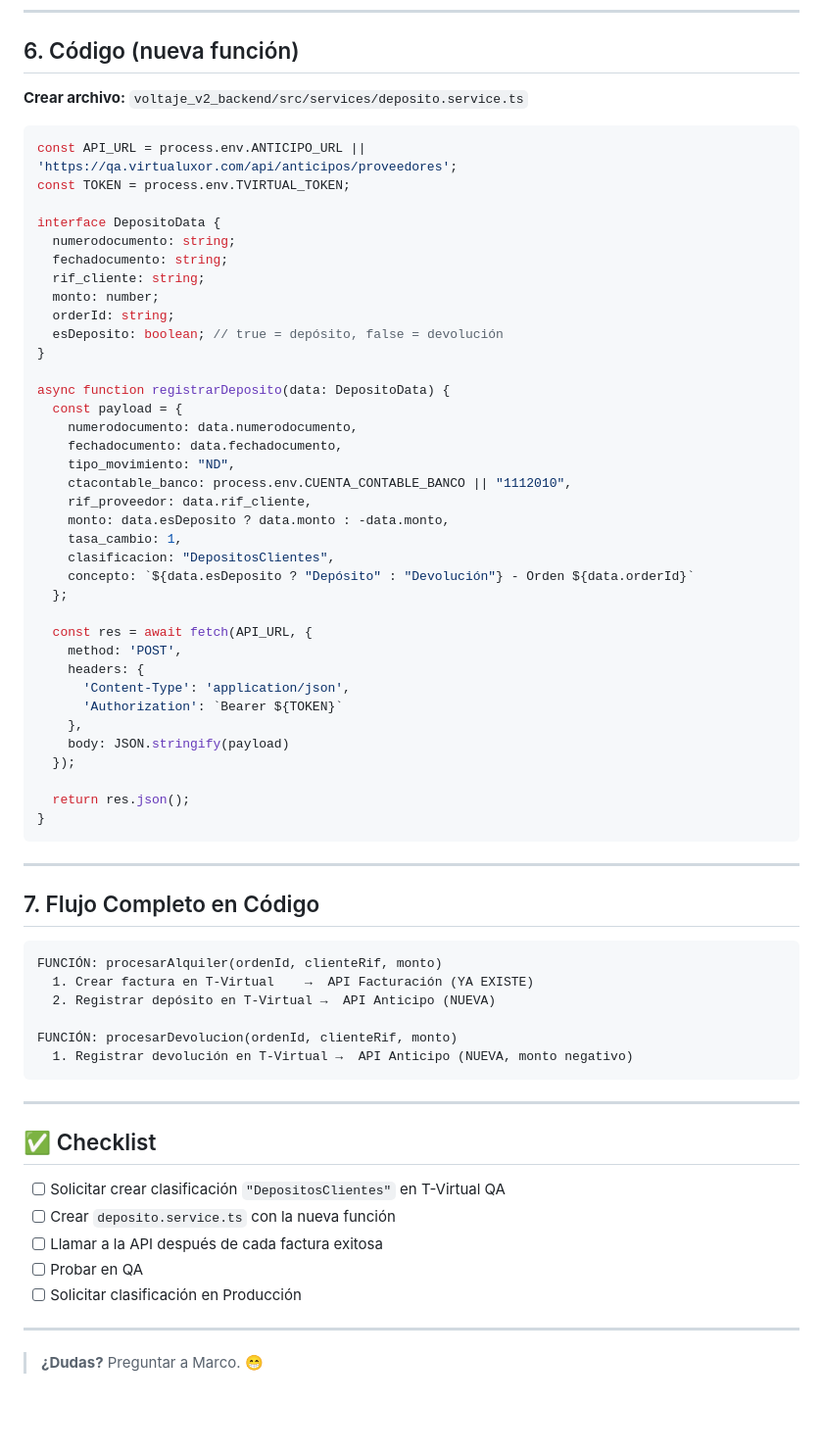
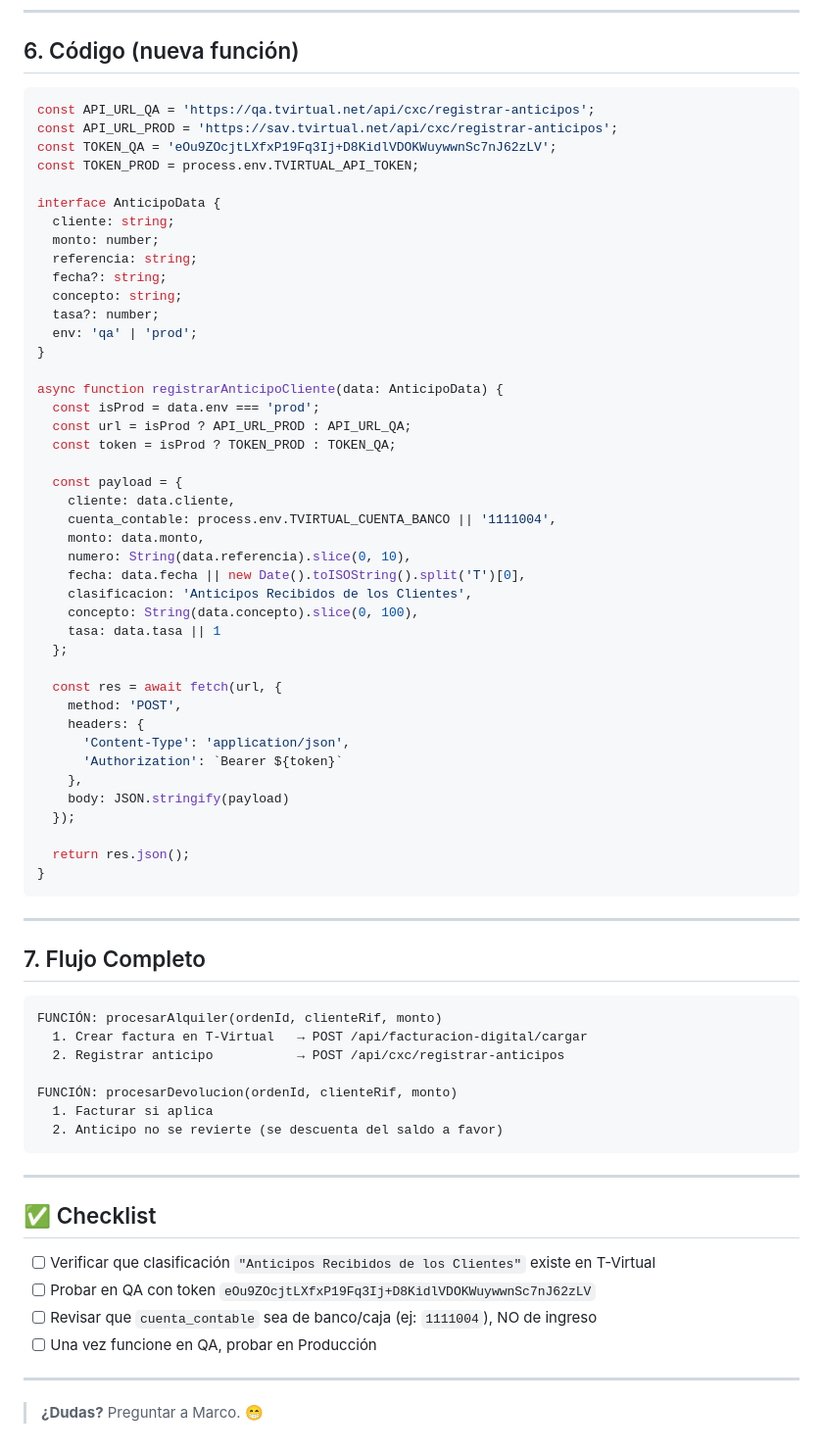
Before and after one commit to ale061191/voltajePlusSystem, a Markdown page: guia-depositos-clientes.md, the part around one of its changes. Shown at 98% size. Drawn GitHub-style; blank space fills up the shorter version.

````diff
--- a/guia-depositos-clientes.md
+++ b/guia-depositos-clientes.md
@@ -105,39 +98,43 @@ Solicitar crear `"DepositosClientes"` en QA y Producción.
 
 ## 6. Código (nueva función)
 
-**Crear archivo:** `voltaje_v2_backend/src/services/deposito.service.ts`
+```typescript
+const API_URL_QA = 'https://qa.tvirtual.net/api/cxc/registrar-anticipos';
+const API_URL_PROD = 'https://sav.tvirtual.net/api/cxc/registrar-anticipos';
+const TOKEN_QA = 'eOu9ZOcjtLXfxP19Fq3Ij+D8KidlVDOKWuywwnSc7nJ62zLV';
+const TOKEN_PROD = process.env.TVIRTUAL_API_TOKEN;
 
-```typescript
-const API_URL = process.env.ANTICIPO_URL || 'https://qa.virtualuxor.com/api/anticipos/proveedores';
-const TOKEN = process.env.TVIRTUAL_TOKEN;
-
-interface DepositoData {
-  numerodocumento: string;
-  fechadocumento: string;
-  rif_cliente: string;
+interface AnticipoData {
+  cliente: string;
   monto: number;
-  orderId: string;
-  esDeposito: boolean; // true = depósito, false = devolución
+  referencia: string;
+  fecha?: string;
+  concepto: string;
+  tasa?: number;
+  env: 'qa' | 'prod';
 }
 
-async function registrarDeposito(data: DepositoData) {
+async function registrarAnticipoCliente(data: AnticipoData) {
+  const isProd = data.env === 'prod';
+  const url = isProd ? API_URL_PROD : API_URL_QA;
+  const token = isProd ? TOKEN_PROD : TOKEN_QA;
+
   const payload = {
-    numerodocumento: data.numerodocumento,
-    fechadocumento: data.fechadocumento,
-    tipo_movimiento: "ND",
-    ctacontable_banco: process.env.CUENTA_CONTABLE_BANCO || "1112010",
-    rif_proveedor: data.rif_cliente,
-    monto: data.esDeposito ? data.monto : -data.monto,
-    tasa_cambio: 1,
-    clasificacion: "DepositosClientes",
-    concepto: `${data.esDeposito ? "Depósito" : "Devolución"} - Orden ${data.orderId}`
+    cliente: data.cliente,
+    cuenta_contable: process.env.TVIRTUAL_CUENTA_BANCO || '1111004',
+    monto: data.monto,
+    numero: String(data.referencia).slice(0, 10),
+    fecha: data.fecha || new Date().toISOString().split('T')[0],
+    clasificacion: 'Anticipos Recibidos de los Clientes',
+    concepto: String(data.concepto).slice(0, 100),
+    tasa: data.tasa || 1
   };
 
-  const res = await fetch(API_URL, {
+  const res = await fetch(url, {
     method: 'POST',
     headers: {
       'Content-Type': 'application/json',
-      'Authorization': `Bearer ${TOKEN}`
+      'Authorization': `Bearer ${token}`
     },
     body: JSON.stringify(payload)
   });
@@ -148,26 +145,26 @@ async function registrarDeposito(data: DepositoData) {
 
 ---
 
-## 7. Flujo Completo en Código
+## 7. Flujo Completo
 
 ```
 FUNCIÓN: procesarAlquiler(ordenId, clienteRif, monto)
-  1. Crear factura en T-Virtual    →  API Facturación (YA EXISTE)
-  2. Registrar depósito en T-Virtual →  API Anticipo (NUEVA)
+  1. Crear factura en T-Virtual   → POST /api/facturacion-digital/cargar
+  2. Registrar anticipo           → POST /api/cxc/registrar-anticipos
 
 FUNCIÓN: procesarDevolucion(ordenId, clienteRif, monto)
-  1. Registrar devolución en T-Virtual →  API Anticipo (NUEVA, monto negativo)
+  1. Facturar si aplica
+  2. Anticipo no se revierte (se descuenta del saldo a favor)
 ```
 
 ---
 
 ## ✅ Checklist
 
-- [ ] Solicitar crear clasificación `"DepositosClientes"` en T-Virtual QA
-- [ ] Crear `deposito.service.ts` con la nueva función
-- [ ] Llamar a la API después de cada factura exitosa
-- [ ] Probar en QA
-- [ ] Solicitar clasificación en Producción
+- [ ] Verificar que clasificación `"Anticipos Recibidos de los Clientes"` existe en T-Virtual
+- [ ] Probar en QA con token `eOu9ZOcjtLXfxP19Fq3Ij+D8KidlVDOKWuywwnSc7nJ62zLV`
+- [ ] Revisar que `cuenta_contable` sea de banco/caja (ej: `1111004`), NO de ingreso
+- [ ] Una vez funcione en QA, probar en Producción
 
 ---
 
````
Also changed, not shown: other parts of guia-depositos-clientes.md (+36 -43 lines).
